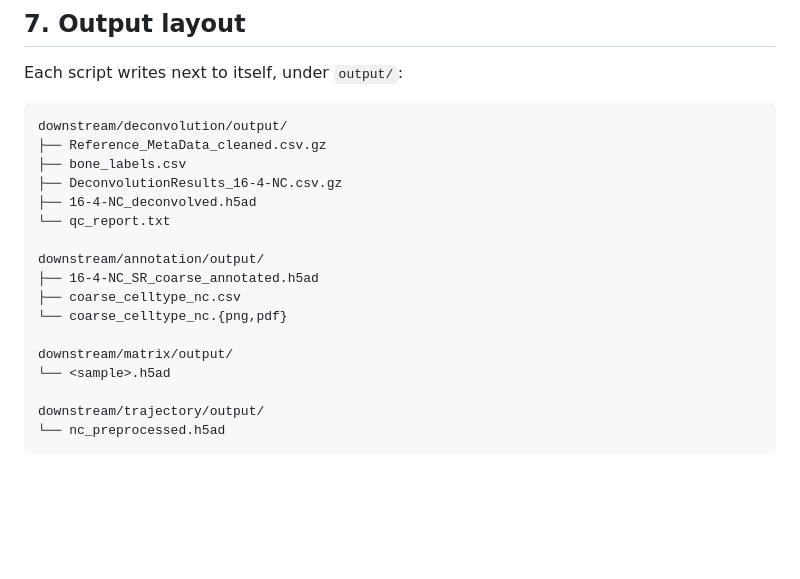
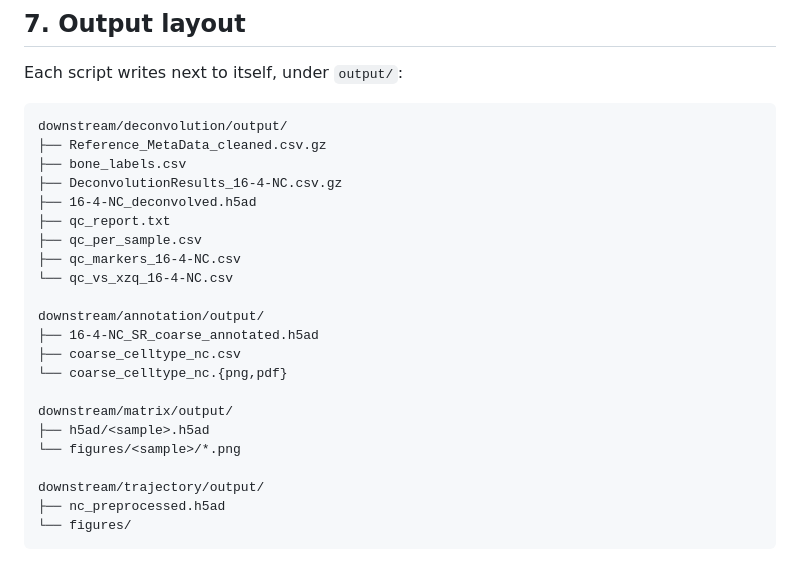
Before and after one commit to LHY1007/FOCUS, a Markdown page: downstream/README.md, the part around the change. Drawn GitHub-style; blank space fills up the shorter version.

Commit message:
downstream

````diff
--- a/downstream/README.md
+++ b/downstream/README.md
@@ -196,7 +196,10 @@ downstream/deconvolution/output/
 ├── bone_labels.csv
 ├── DeconvolutionResults_16-4-NC.csv.gz
 ├── 16-4-NC_deconvolved.h5ad
-└── qc_report.txt
+├── qc_report.txt
+├── qc_per_sample.csv
+├── qc_markers_16-4-NC.csv
+└── qc_vs_xzq_16-4-NC.csv
 
 downstream/annotation/output/
 ├── 16-4-NC_SR_coarse_annotated.h5ad
@@ -204,8 +207,10 @@ downstream/annotation/output/
 └── coarse_celltype_nc.{png,pdf}
 
 downstream/matrix/output/
-└── <sample>.h5ad
+├── h5ad/<sample>.h5ad
+└── figures/<sample>/*.png
 
 downstream/trajectory/output/
-└── nc_preprocessed.h5ad
+├── nc_preprocessed.h5ad
+└── figures/
 ```
````
